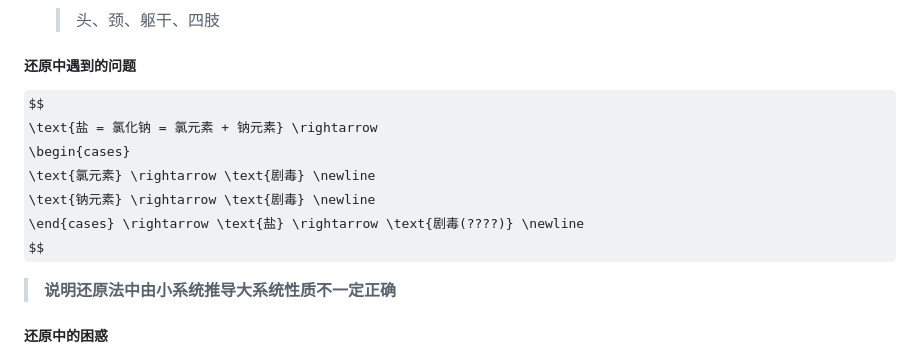
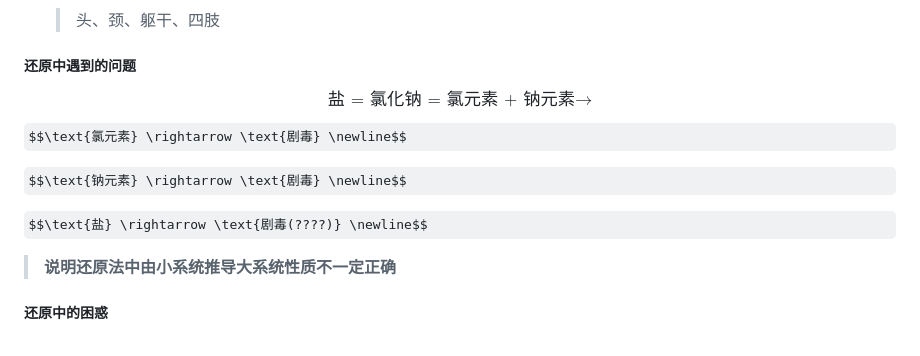
Before and after one commit to forget-eve/Computer-Safety, a Markdown page: README.md, the part around the change. Rendered like a GitHub page; some formulas as TeX source.

```diff
--- a/README.md
+++ b/README.md
@@ -224,14 +224,13 @@ $$
 
 ##### 还原中遇到的问题
 
-$$
-\text{盐 = 氯化钠 = 氯元素 + 钠元素} \rightarrow
-\begin{cases}
-\text{氯元素} \rightarrow \text{剧毒} \newline
-\text{钠元素} \rightarrow \text{剧毒} \newline
-\end{cases} \rightarrow \text{盐} \rightarrow \text{剧毒(????)} \newline
-$$
+$$\text{盐 = 氯化钠 = 氯元素 + 钠元素} \rightarrow $$
 
+$$\text{氯元素} \rightarrow \text{剧毒} \newline$$
+
+$$\text{钠元素} \rightarrow \text{剧毒} \newline$$
+
+$$\text{盐} \rightarrow \text{剧毒(????)} \newline$$
 
 > **说明还原法中由小系统推导大系统性质不一定正确**
 
```
